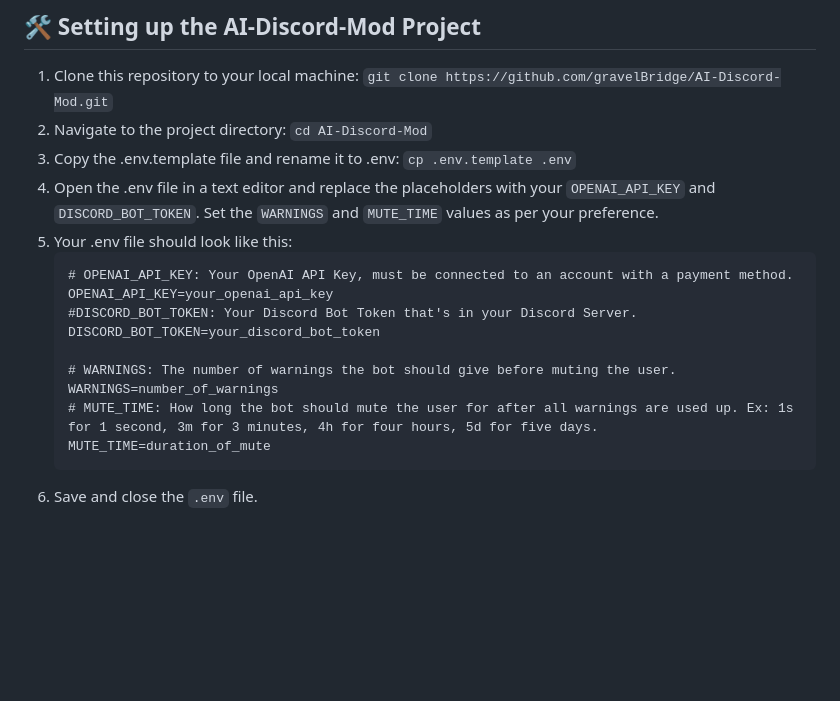
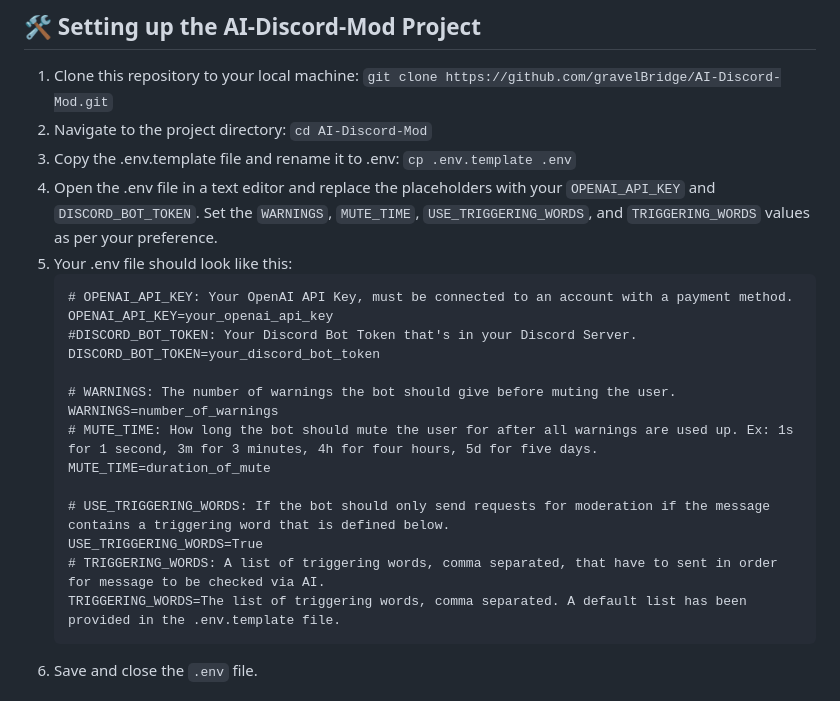
Before and after one commit to gravelBridge/AI-Discord-Mod, a Markdown page: README.md, the part around the change. Rendered like a GitHub page; blank space fills up the shorter version.

````diff
--- a/README.md
+++ b/README.md
@@ -49,7 +49,7 @@ pip install torch # or pip install tensorflow depending on your preference
      `cd AI-Discord-Mod`
   3. Copy the .env.template file and rename it to .env:
      `cp .env.template .env`
-  4. Open the .env file in a text editor and replace the placeholders with your `OPENAI_API_KEY` and `DISCORD_BOT_TOKEN`. Set the `WARNINGS` and `MUTE_TIME` values as per your preference.
+  4. Open the .env file in a text editor and replace the placeholders with your `OPENAI_API_KEY` and `DISCORD_BOT_TOKEN`. Set the `WARNINGS`, `MUTE_TIME`, `USE_TRIGGERING_WORDS`, and `TRIGGERING_WORDS` values as per your preference.
   5. Your .env file should look like this:
      ```
      # OPENAI_API_KEY: Your OpenAI API Key, must be connected to an account with a payment method.
@@ -61,6 +61,11 @@ pip install torch # or pip install tensorflow depending on your preference
      WARNINGS=number_of_warnings
      # MUTE_TIME: How long the bot should mute the user for after all warnings are used up. Ex: 1s for 1 second, 3m for 3 minutes, 4h for four hours, 5d for five days.
      MUTE_TIME=duration_of_mute
+
+     # USE_TRIGGERING_WORDS: If the bot should only send requests for moderation if the message contains a triggering word that is defined below.
+     USE_TRIGGERING_WORDS=True
+     # TRIGGERING_WORDS: A list of triggering words, comma separated, that have to sent in order for message to be checked via AI.
+     TRIGGERING_WORDS=The list of triggering words, comma separated. A default list has been provided in the .env.template file.
      ```
   6. Save and close the `.env` file.
 
````
